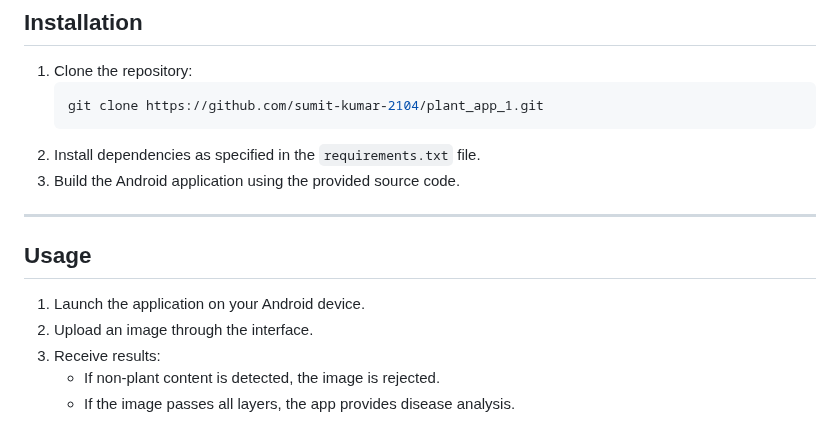
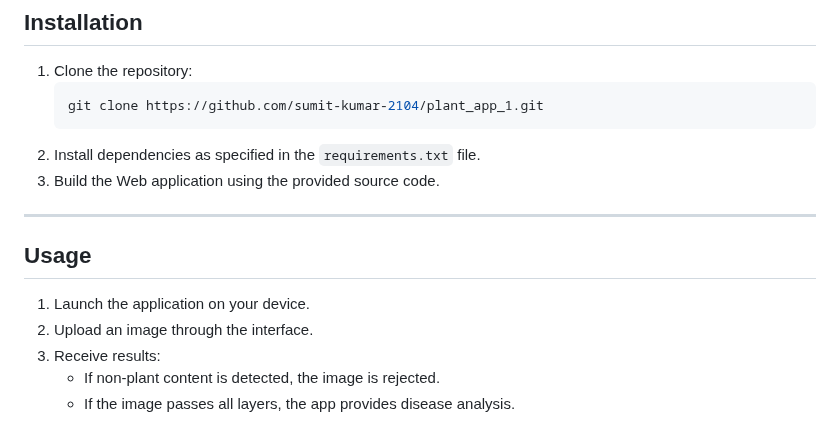
Before and after one commit to sumit-kumar-2104/Agri_Cure, a Markdown page: README.md, the part around the change. Drawn GitHub-style.

````diff
--- a/README.md
+++ b/README.md
@@ -80,13 +80,13 @@ Augmented dataset: 22,736 images
    git clone https://github.com/sumit-kumar-2104/plant_app_1.git
    ```
 2. Install dependencies as specified in the `requirements.txt` file.
-3. Build the Android application using the provided source code.
+3. Build the Web application using the provided source code.
 
 ---
 
 ## Usage
 
-1. Launch the application on your Android device.
+1. Launch the application on your device.
 2. Upload an image through the interface.
 3. Receive results:
    - If non-plant content is detected, the image is rejected.
````
